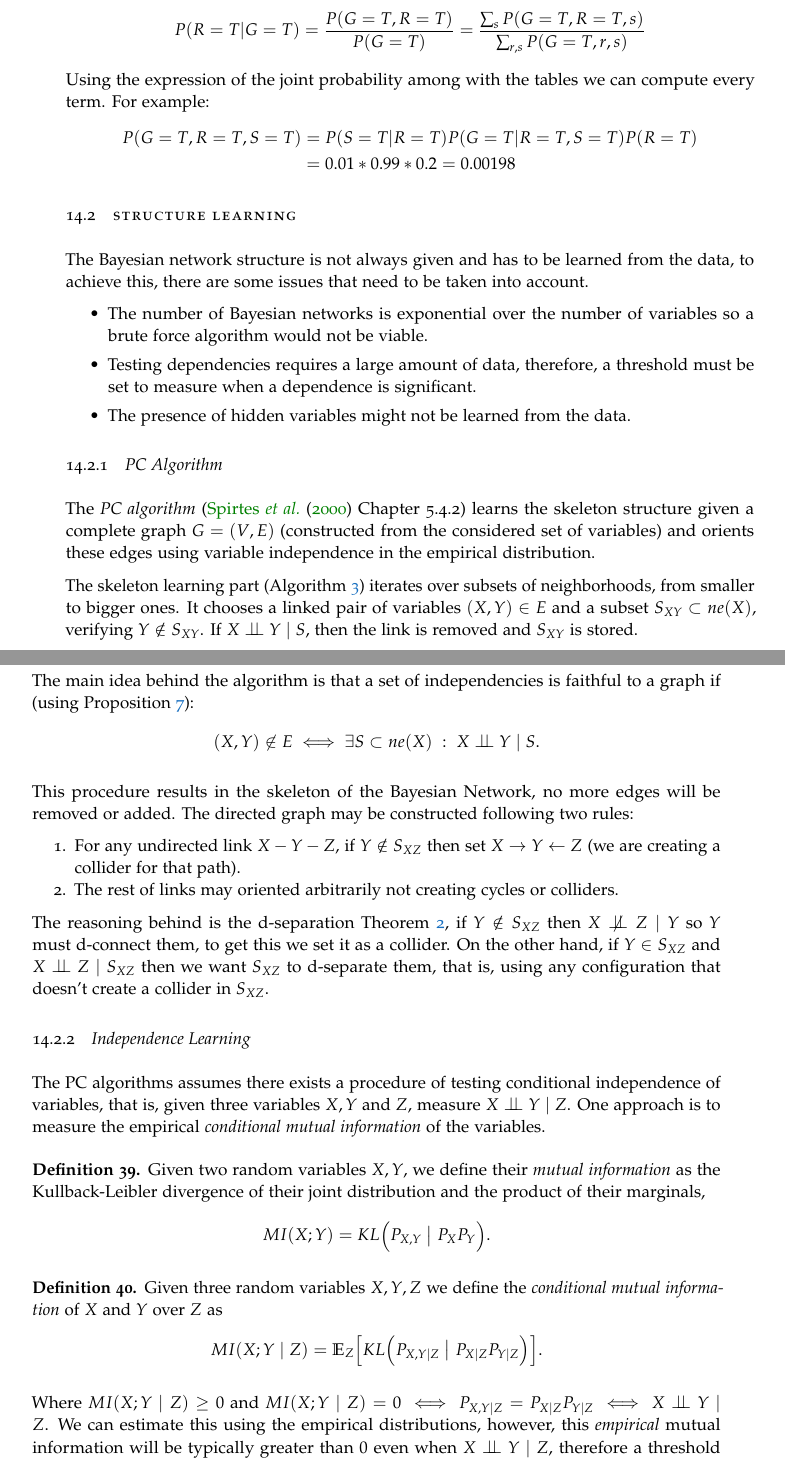
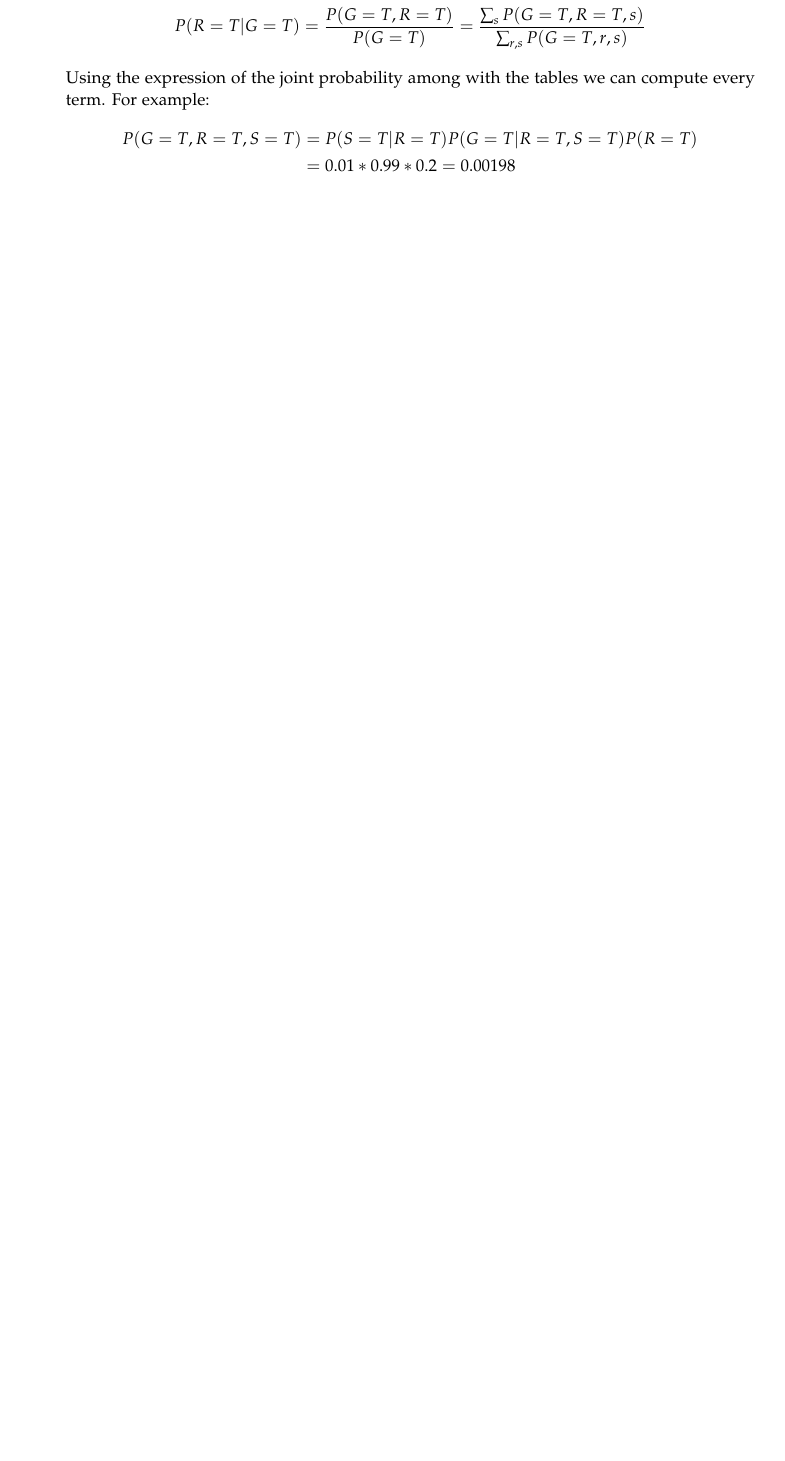
Before and after one commit to Ludvins/Statistical-Models-with-Variational-Methods, a LaTeX thesis (main.tex, which reads tex/GraphicalModels/bayesian-networks.tex): two parts of pages 58 and 59 of 95 before the commit and part of page 58 of 94 after it, the two joined at a grey line, cut so that both start at the same text, the shorter picture padded with empty space. Compiled offline with pdfLaTeX.

Commit message:
Revise Graphical Models

```diff
--- a/tex/GraphicalModels/bayesian-networks.tex
+++ b/tex/GraphicalModels/bayesian-networks.tex
@@ -251,12 +251,3 @@ P(G=T, R=T, S=T) &= P(S=T|R=T)P(G=T|R=T,S=T)P(R=T) \\
 \end{aligned}
 \]
 \end{exampleth}
-
-\section{Structure Learning}
-
-The Bayesian network structure is not always given and has to be learned from the data, to achieve this, there are some issues that need to be taken into account.
-\begin{itemize}\setlength{\itemsep}{0.15cm}
-  \item The number of Bayesian networks is exponential over the number of variables so a brute force algorithm would not be viable.
-  \item Testing dependencies requires a large amount of data, therefore, a threshold must be set to measure when a dependence is significant.
-  \item The presence of hidden variables might not be learned from the data.
-\end{itemize}
@@ -284,41 +253,0 @@ The Bayesian network structure is not always given and has to be learned from th
-\subsection{PC Algorithm}
-
-The \emph{PC algorithm} (\cite{spirtes2000causation} Chapter 5.4.2) learns the skeleton structure given a complete graph \(G=(V,E)\) (constructed from the considered set of variables) and orients these edges using variable independence in the empirical distribution.
-
-The skeleton learning part (Algorithm~\ref{alg:pc}) iterates over subsets of neighborhoods, from smaller to bigger ones. It chooses a linked pair of variables \((X,Y) \in E\) and
-a subset \(S_{XY} \subset ne(X)\), verifying \(Y \notin S_{XY}\). If \(X \bigCI Y \mid S\), then the link is removed and \(S_{XY}\) is stored.
-
-The main idea behind the algorithm is that a set of independencies is faithful to a graph if (using Proposition~\ref{prop:bn_neig_indep}):
-\[
-  (X,Y) \not \in E \iff \exists S \subset ne(X) \ : \ X \bigCI Y \mid S.
-\]
-
-This procedure results in the skeleton of the Bayesian Network, no more edges will be removed or added. The directed graph may be constructed following two rules:
-\begin{enumerate}
-  \item For any undirected link \(X - Y - Z\), if \(Y \notin S_{XZ}\) then set
-    \(X \to Y \leftarrow Z\) (we are creating a collider for that path).
-  \item The rest of links may oriented arbitrarily not
-creating cycles or colliders.
-\end{enumerate}
-The reasoning behind is the d-separation Theorem~\ref{th:d-separation},  if \(Y \notin S_{XZ}\) then \(X \bigCD Z \mid Y\) so \(Y\) must d-connect them, to get this we set it as a collider. On the other hand, if \(Y \in S_{XZ}\) and
-\(X \bigCI Z \mid S_{XZ}\) then we want \(S_{XZ}\) to d-separate them, that is,
-using any configuration that doesn't create a collider in \(S_{XZ}\).
-
-\subsection{Independence Learning}
-
-The PC algorithms assumes there exists a procedure of testing conditional independence of variables, that is, given three variables \(X, Y\) and \( Z \),  measure \(X \bigCI Y \mid Z\). One approach is to measure the empirical \emph{conditional mutual information} of the variables.
-
-\begin{definition}
-  Given two random variables \(X, Y\), we define their \emph{mutual information} as the Kullback-Leibler divergence of their joint distribution and the product of their marginals,
-  \[
-    MI(X;Y) = \KL{P_{X,Y}}{P_{X}P_{Y}}.
-  \]
-\end{definition}
-
-\begin{definition}
-  Given three random variables \(X, Y, Z\) we define the \emph{conditional mutual information} of \(X\) and \(Y\) over \(Z\) as
-  \[
-    MI(X;Y\mid Z) = \E{Z}{\KL{P_{X,Y \mid Z}}{P_{X\mid Z} P_{Y \mid Z}}}.
-  \]
-\end{definition}
-Where \(MI(X;Y \mid Z) \geq 0\) and \(MI(X;Y \mid Z) = 0 \iff P_{X,Y \mid Z} = P_{X\mid Z} P_{Y \mid Z} \iff X\bigCI Y \mid Z\). We can estimate this using the empirical distributions, however, this \emph{empirical} mutual information will be typically greater than \(0\) even when \(X\bigCI Y \mid Z\), therefore a threshold must be established.
```
Also changed, not shown: tex/GraphicalModels/markov-networks.tex (+2 -2 lines), tex/GraphicalModels/bayesian-networks.tex (32 more changed lines).
